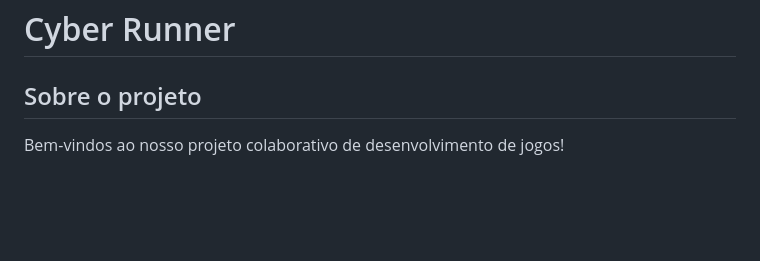
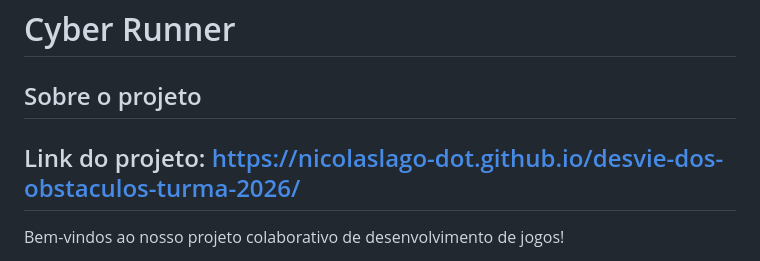
Before and after one commit to nicolaslago-dot/desvie-dos-obstaculos-turma-2026, a Markdown page: README.md, the part around the change. Drawn GitHub-style; blank space fills up the shorter version.

Commit message:
Update README with project link
Added project link to the README.

```diff
--- a/README.md
+++ b/README.md
@@ -1,6 +1,8 @@
 # Cyber Runner
 
 ## Sobre o projeto
+
+## Link do projeto: https://nicolaslago-dot.github.io/desvie-dos-obstaculos-turma-2026/
 
 Bem-vindos ao nosso projeto colaborativo de desenvolvimento de jogos!
 
```
